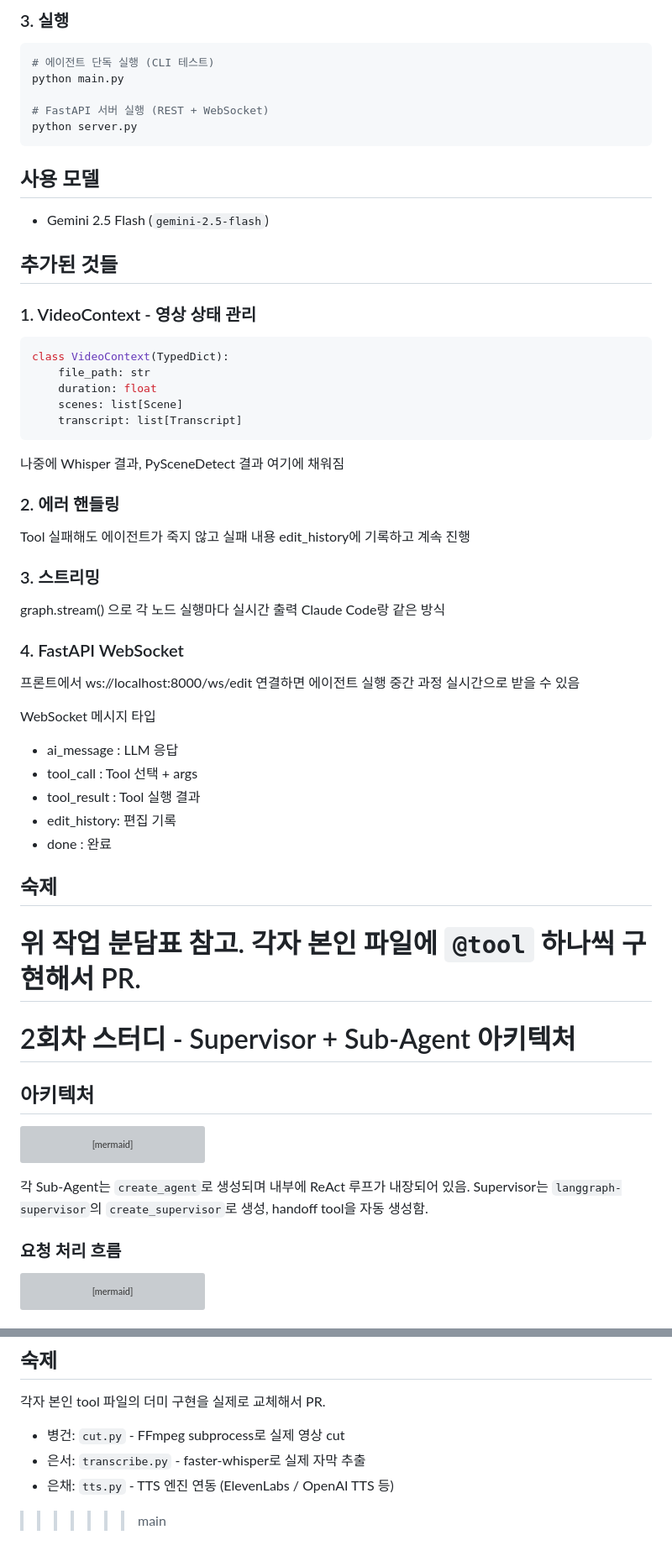
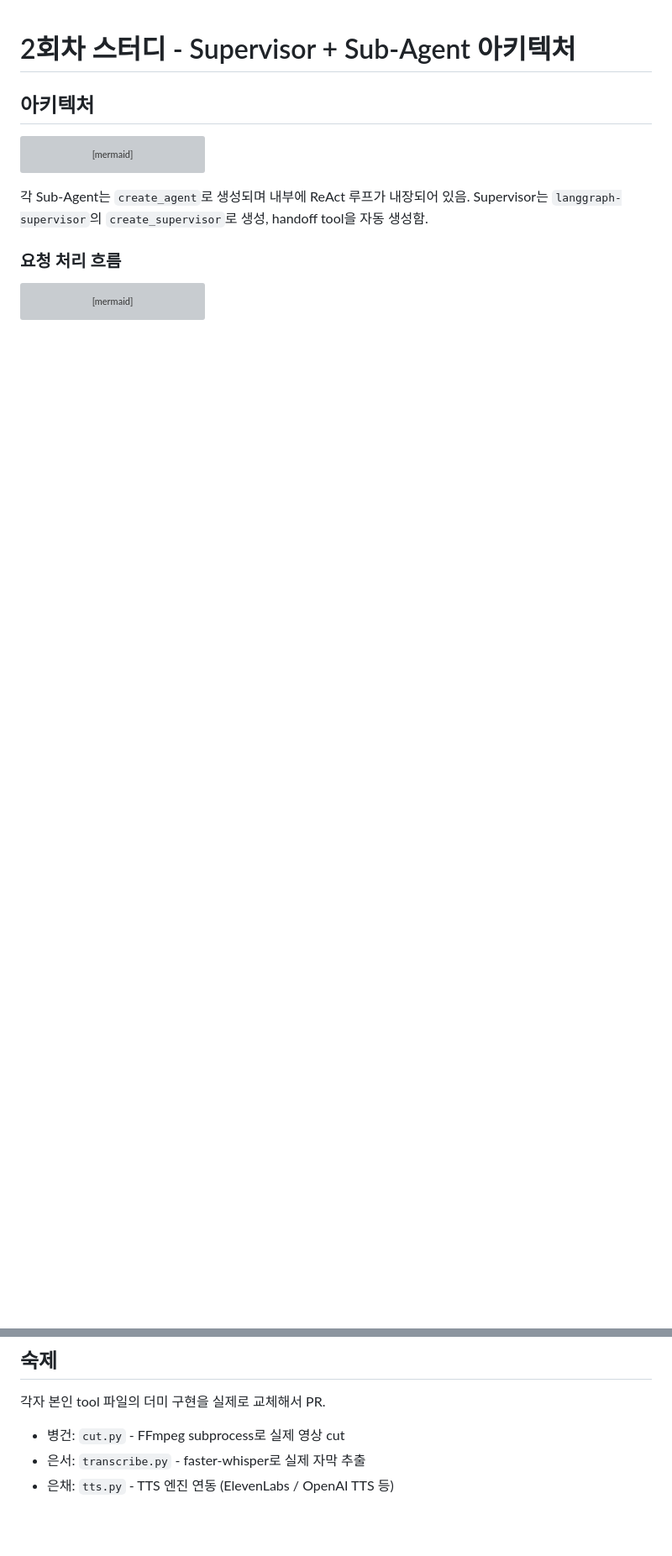
Before and after one commit to 2026-1-prometheus-4-team/video-agent-study, a Markdown page: README.md, 2 parts joined by grey strips. Shown at 84% size. GitHub-like rendering; blank space fills up the shorter version; grey boxes are pictures that could not be loaded.

````diff
--- a/README.md
+++ b/README.md
@@ -85,52 +1,3 @@ GOOGLE_API_KEY=발급받은_키
-### 3. 실행
-
-```bash
-# 에이전트 단독 실행 (CLI 테스트)
-python main.py
-
-# FastAPI 서버 실행 (REST + WebSocket)
-python server.py
-```
-
-## 사용 모델
-
-- Gemini 2.5 Flash (`gemini-2.5-flash`)
-
-## 추가된 것들
-
-### 1. VideoContext - 영상 상태 관리
-```python
-class VideoContext(TypedDict):
-    file_path: str
-    duration: float
-    scenes: list[Scene]
-    transcript: list[Transcript]
-```
-나중에 Whisper 결과, PySceneDetect 결과 여기에 채워짐
-
-### 2. 에러 핸들링
-Tool 실패해도 에이전트가 죽지 않고
-실패 내용 edit_history에 기록하고 계속 진행
-
-### 3. 스트리밍
-graph.stream() 으로 각 노드 실행마다 실시간 출력
-Claude Code랑 같은 방식
-
-### 4. FastAPI WebSocket
-프론트에서 ws://localhost:8000/ws/edit 연결하면
-에이전트 실행 중간 과정 실시간으로 받을 수 있음
-
-WebSocket 메시지 타입
-- ai_message  : LLM 응답
-- tool_call   : Tool 선택 + args
-- tool_result : Tool 실행 결과
-- edit_history: 편집 기록
-- done        : 완료
-
-## 숙제
-
-위 작업 분담표 참고. 각자 본인 파일에 `@tool` 하나씩 구현해서 PR.
-=======
 # 2회차 스터디 - Supervisor + Sub-Agent 아키텍처
 
 ## 아키텍처
@@ -308,4 +175,3 @@ WS     /ws/chat/{session_id}  - 실시간 스트리밍
 - 병건: `cut.py` - FFmpeg subprocess로 실제 영상 cut
 - 은서: `transcribe.py` - faster-whisper로 실제 자막 추출
 - 은채: `tts.py` - TTS 엔진 연동 (ElevenLabs / OpenAI TTS 등)
->>>>>>> main
````
Also changed, not shown: other parts of README.md (+0 -84 lines).
